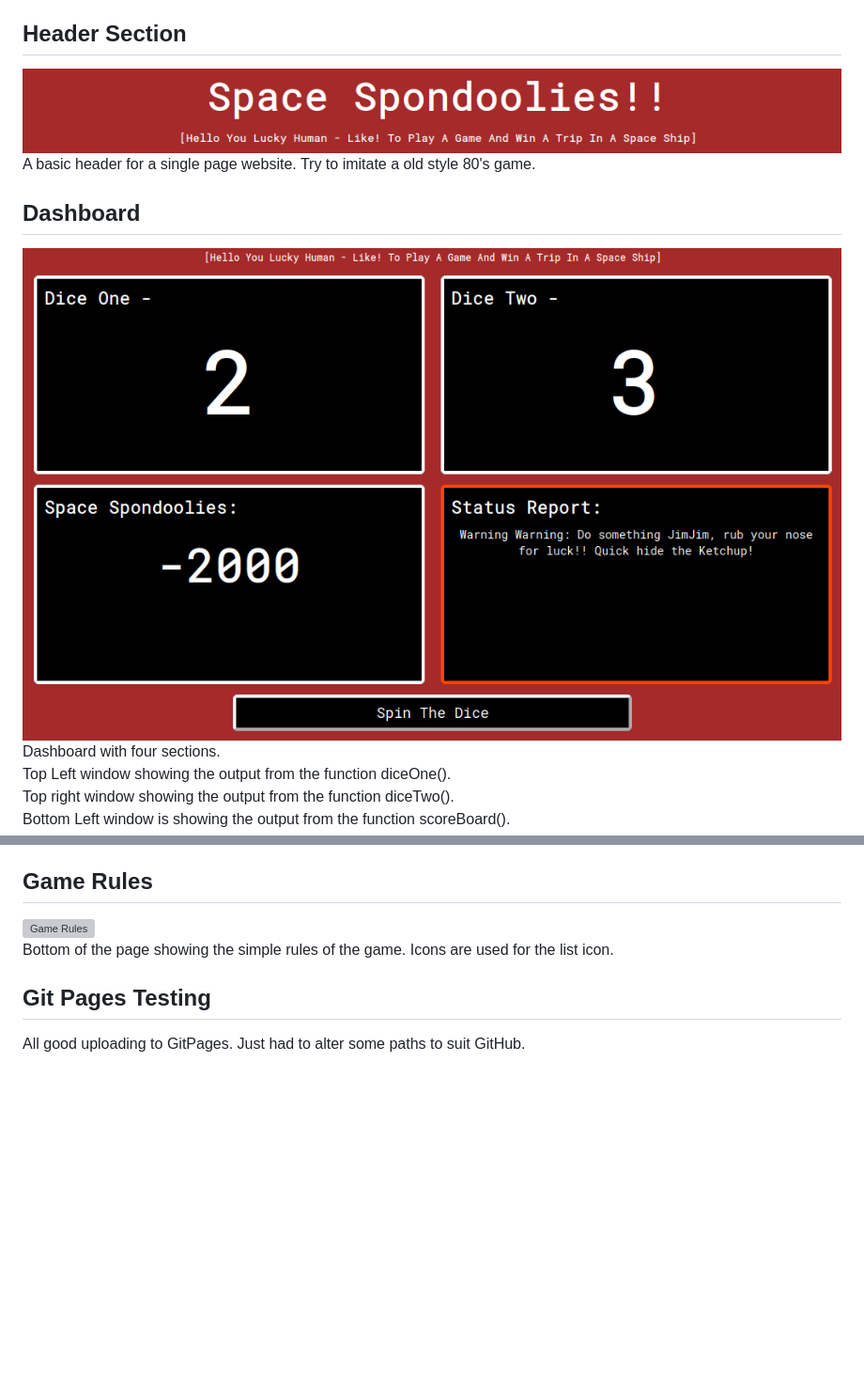
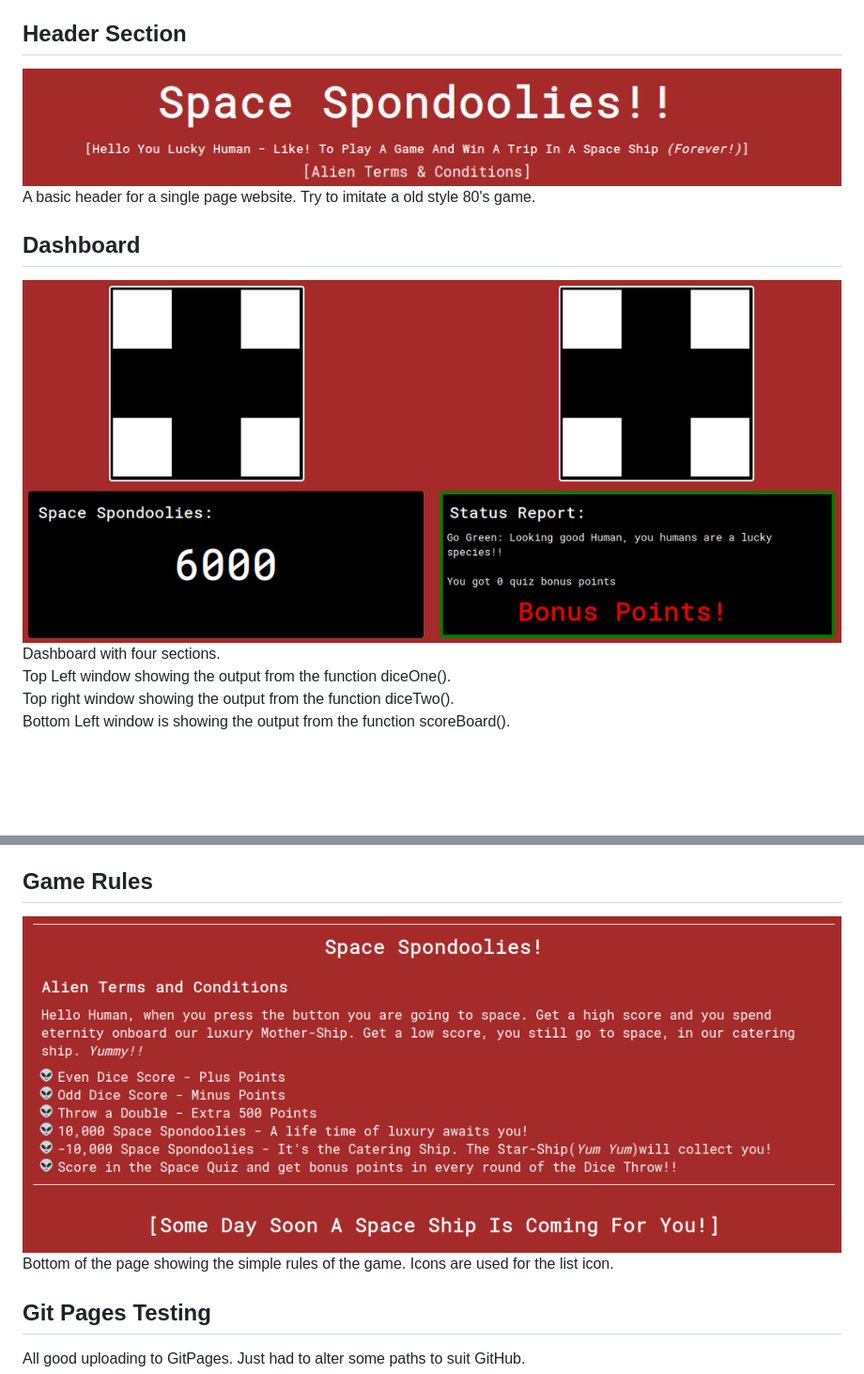
Before and after one commit to Code-Institute-Submissions/space-spondoolies, a Markdown page: ReadMe.md, 2 parts joined by grey strips. Shown: that part at 94% size. Drawn GitHub-style; pictures changed too: assets/images/readme/DashBoardOne.png (added), assets/images/readme/GameRulesOne.png (added), assets/images/readme/HeadingOne.png (added); blank space fills up the shorter version; grey boxes are pictures that could not be loaded.

Commit message:
Update images, readme.md for updated dice, and game

```diff
--- a/ReadMe.md
+++ b/ReadMe.md
@@ -22,11 +22,11 @@ Ideas that could be added,
 - Random questions on every reset
 
 ## Header Section
-![Header Section](/assets/images/readme/Heading.png)
+![Header Section](/assets/images/readme/HeadingOne.png)
 A basic header for a single page website. Try to imitate a old style 80's game.
 
 ## Dashboard
-![Dashboard](/assets/images/readme/DashBoard.png)
+![Dashboard](/assets/images/readme/DashBoardOne.png)
 Dashboard with four sections.
 Top Left window showing the output from the function diceOne().
 Top right window showing the output from the function diceTwo().
@@ -61,7 +61,7 @@ When a score of plus 10,000 or higher is achieved the game is won. The "Spin The
 The same as the Game Won status report but with hungry Alien!
 
 ## Game Rules
-![Game Rules](/assets/images/readme/GameRules.png)
+![Game Rules](/assets/images/readme/GameRulesOne.png)
 Bottom of the page showing the simple rules of the game. Icons are used for the list icon.
 
 ## Git Pages Testing
```
Also changed, not shown: other parts of ReadMe.md (+2 -2 lines), assets/images/readme/BonusPointsOne.png (added), assets/images/readme/DiceOneTwoOne.png (added).
